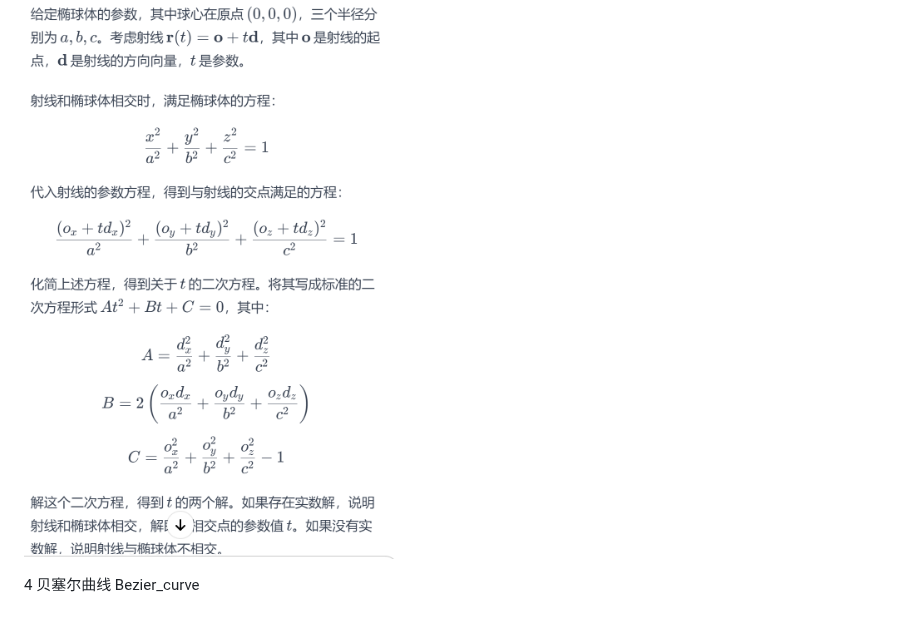
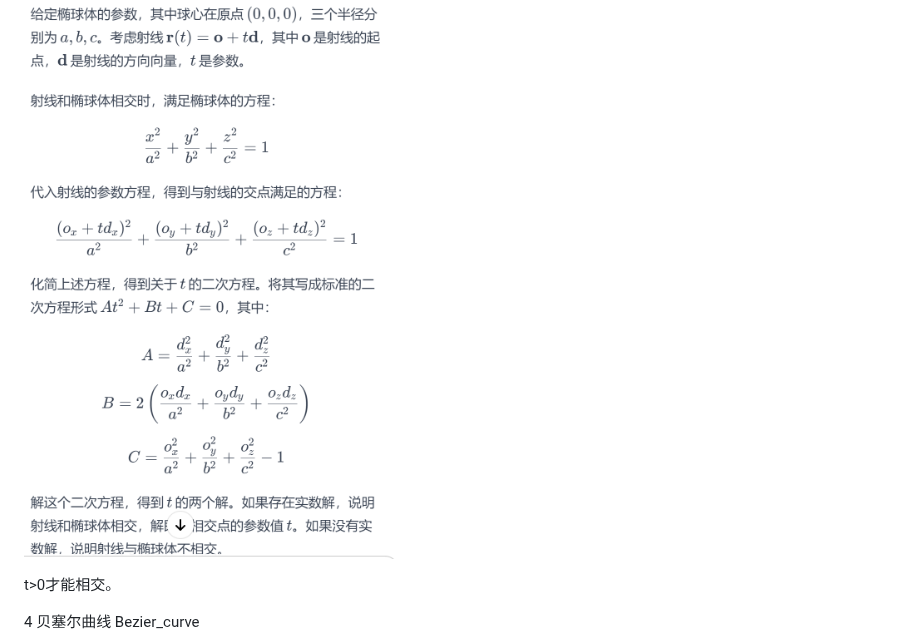
Before and after one commit to ArronVague/Computer-Graphics, a Markdown page: hw03-question-set/README.md, the part around the change. Rendered like a GitHub page; blank space fills up the shorter version.

Commit message:
Correct a mistake

```diff
--- a/hw03-question-set/README.md
+++ b/hw03-question-set/README.md
@@ -82,6 +82,8 @@ meshes
 
 ![image-20231213170308447](pic/image-20231213170308447.png)
 
+t>0才能相交。
+
 4 贝塞尔曲线 Bezier_curve
 
 ![image-20231214130921941](pic/image-20231214130921941.png)
```
